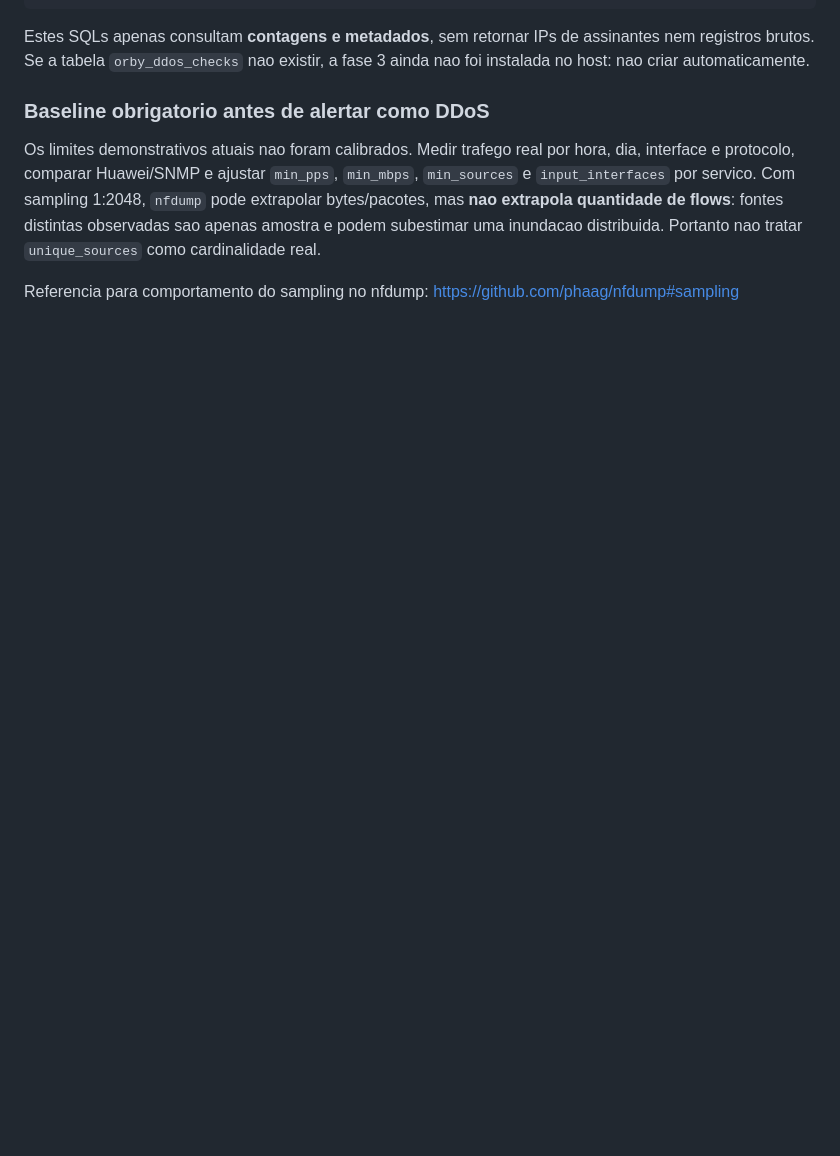
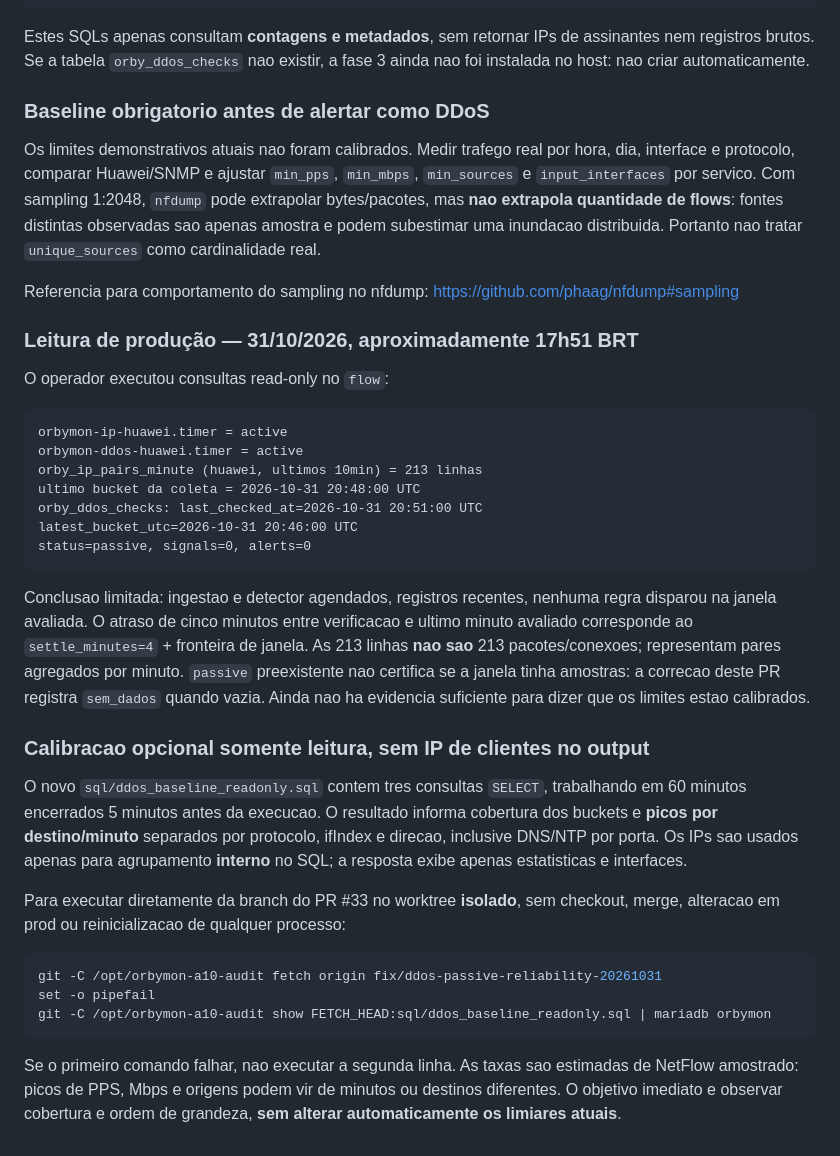
Before and after one commit to Br10Consultoria/FastNetMon, a Markdown page: docs/DDOS_PASSIVE.md, the part around the change. Rendered like a GitHub page; blank space fills up the shorter version.

Commit message:
docs(ddos): record healthy Huawei timers and add isolated read-only baseline sampling workflow

````diff
--- a/docs/DDOS_PASSIVE.md
+++ b/docs/DDOS_PASSIVE.md
@@ -149,3 +149,53 @@ tratar `unique_sources` como cardinalidade real.
 
 Referencia para comportamento do sampling no nfdump:
 https://github.com/phaag/nfdump#sampling
+
+
+### Leitura de produção — 31/10/2026, aproximadamente 17h51 BRT
+
+O operador executou consultas read-only no `flow`:
+
+```text
+orbymon-ip-huawei.timer = active
+orbymon-ddos-huawei.timer = active
+orby_ip_pairs_minute (huawei, ultimos 10min) = 213 linhas
+ultimo bucket da coleta = 2026-10-31 20:48:00 UTC
+orby_ddos_checks: last_checked_at=2026-10-31 20:51:00 UTC
+latest_bucket_utc=2026-10-31 20:46:00 UTC
+status=passive, signals=0, alerts=0
+```
+
+Conclusao limitada: ingestao e detector agendados, registros recentes,
+nenhuma regra disparou na janela avaliada. O atraso de cinco minutos
+entre verificacao e ultimo minuto avaliado corresponde ao
+`settle_minutes=4` + fronteira de janela. As 213 linhas **nao sao**
+213 pacotes/conexoes; representam pares agregados por minuto.
+`passive` preexistente nao certifica se a janela tinha amostras:
+a correcao deste PR registra `sem_dados` quando vazia. Ainda nao
+ha evidencia suficiente para dizer que os limites estao calibrados.
+
+### Calibracao opcional somente leitura, sem IP de clientes no output
+
+O novo `sql/ddos_baseline_readonly.sql` contem tres consultas
+`SELECT`, trabalhando em 60 minutos encerrados 5 minutos
+antes da execucao. O resultado informa cobertura dos buckets
+e **picos por destino/minuto** separados por protocolo,
+ifIndex e direcao, inclusive DNS/NTP por porta. Os IPs
+sao usados apenas para agrupamento **interno** no SQL;
+a resposta exibe apenas estatisticas e interfaces.
+
+Para executar diretamente da branch do PR #33 no worktree
+**isolado**, sem checkout, merge, alteracao em prod ou
+reinicializacao de qualquer processo:
+
+```bash
+git -C /opt/orbymon-a10-audit fetch origin fix/ddos-passive-reliability-20261031
+set -o pipefail
+git -C /opt/orbymon-a10-audit show FETCH_HEAD:sql/ddos_baseline_readonly.sql | mariadb orbymon
+```
+
+Se o primeiro comando falhar, nao executar a segunda linha.
+As taxas sao estimadas de NetFlow amostrado: picos de PPS,
+Mbps e origens podem vir de minutos ou destinos diferentes.
+O objetivo imediato e observar cobertura e ordem de grandeza,
+**sem alterar automaticamente os limiares atuais**.
````
